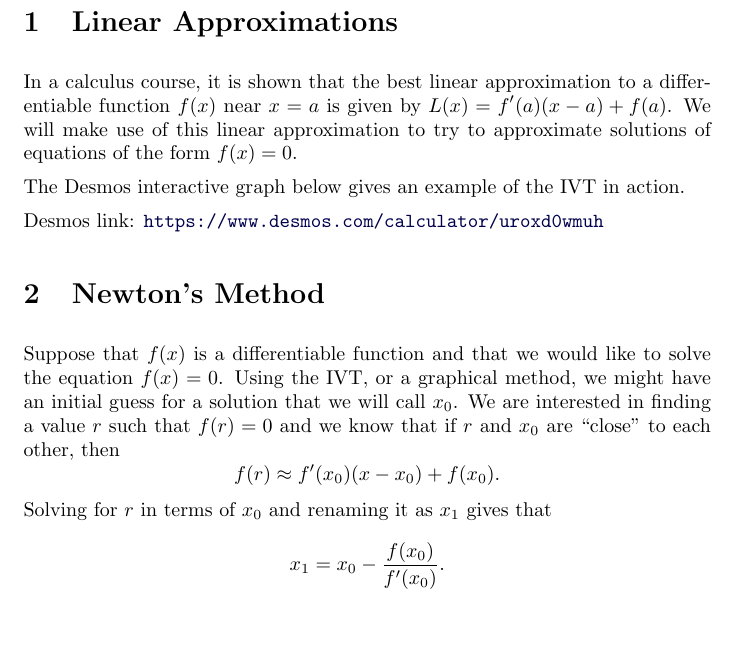
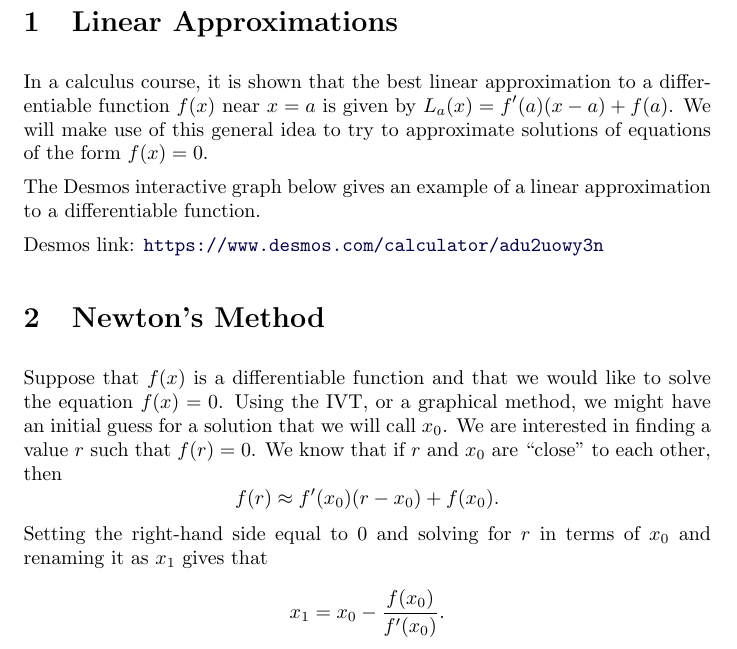
Before and after one commit to jathiel/Ximera-Xourses-NYCCT, a LaTeX document (Roots/Newton.tex): part of page 1 of 3, cut so that both start at the same text, the shorter picture padded with empty space. Compiled offline with pdfLaTeX.

Commit message:
fixed typos, desmos

```diff
--- a/Roots/Newton.tex
+++ b/Roots/Newton.tex
@@ -8,14 +8,13 @@ We give an introduction to finding roots using Newton's Method.
 
 \section{Linear Approximations}
 
-In a calculus course, it is shown that the best linear approximation to a differentiable function $f(x)$ near $x=a$ is given by $L(x)=f'(a)(x-a)+f(a)$. We will make use of this linear approximation to try to approximate solutions of equations of the form $f(x)=0$.
+In a calculus course, it is shown that the best linear approximation to a differentiable function $f(x)$ near $x=a$ is given by $L_a(x)=f'(a)(x-a)+f(a)$. We will make use of this general idea to try to approximate solutions of equations of the form $f(x)=0$.
 
-The Desmos interactive graph below gives an example of the IVT in action.
+The Desmos interactive graph below gives an example of a linear approximation to a differentiable function.
 
-\desmos{uroxd0wmuh}{800}{600}
-
+\desmos{adu2uowy3n}{800}{600}
 
 \section{Newton's Method}
 
-Suppose that $f(x)$ is a differentiable function and that we would like to solve the equation $f(x)=0$. Using the IVT, or a graphical method, we might have an initial guess for a solution that we will call $x_0$. We are interested in finding a value $r$ such that $f(r)=0$ and we know that if $r$ and $x_0$ are ``close" to each other, then $$f(r)\approx f'(x_0)(x-x_0)+f(x_0).$$ Solving for $r$ in terms of $x_0$ and renaming it as $x_1$ gives that $$x_1=x_0-\frac{f(x_0)}{f'(x_0)}.$$ Iterating this process gives that $$x_n=x_{n-1}-\frac{f(x_{n-1})}{f'(x_{n-1})}$$ for $n\geq 1$.
+Suppose that $f(x)$ is a differentiable function and that we would like to solve the equation $f(x)=0$. Using the IVT, or a graphical method, we might have an initial guess for a solution that we will call $x_0$. We are interested in finding a value $r$ such that $f(r)=0$. We know that if $r$ and $x_0$ are ``close" to each other, then $$f(r)\approx f'(x_0)(r-x_0)+f(x_0).$$ Setting the right-hand side equal to 0 and solving for $r$ in terms of $x_0$ and renaming it as $x_1$ gives that $$x_1=x_0-\frac{f(x_0)}{f'(x_0)}.$$ Iterating this process gives that $$x_n=x_{n-1}-\frac{f(x_{n-1})}{f'(x_{n-1})}$$ for $n\geq 1$.
 
```
Also changed, not shown: Roots/Newton.tex (1 more changed lines).
